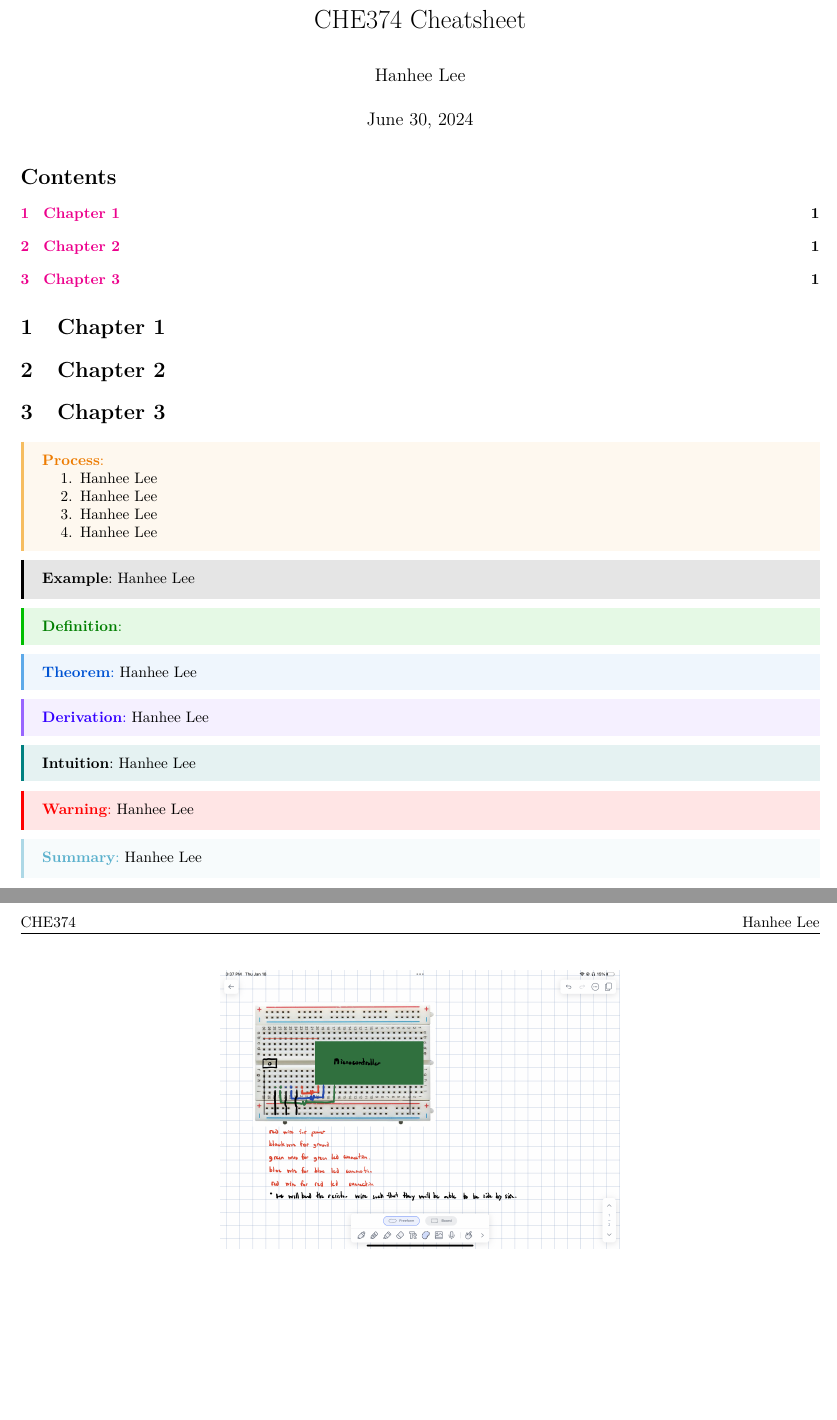
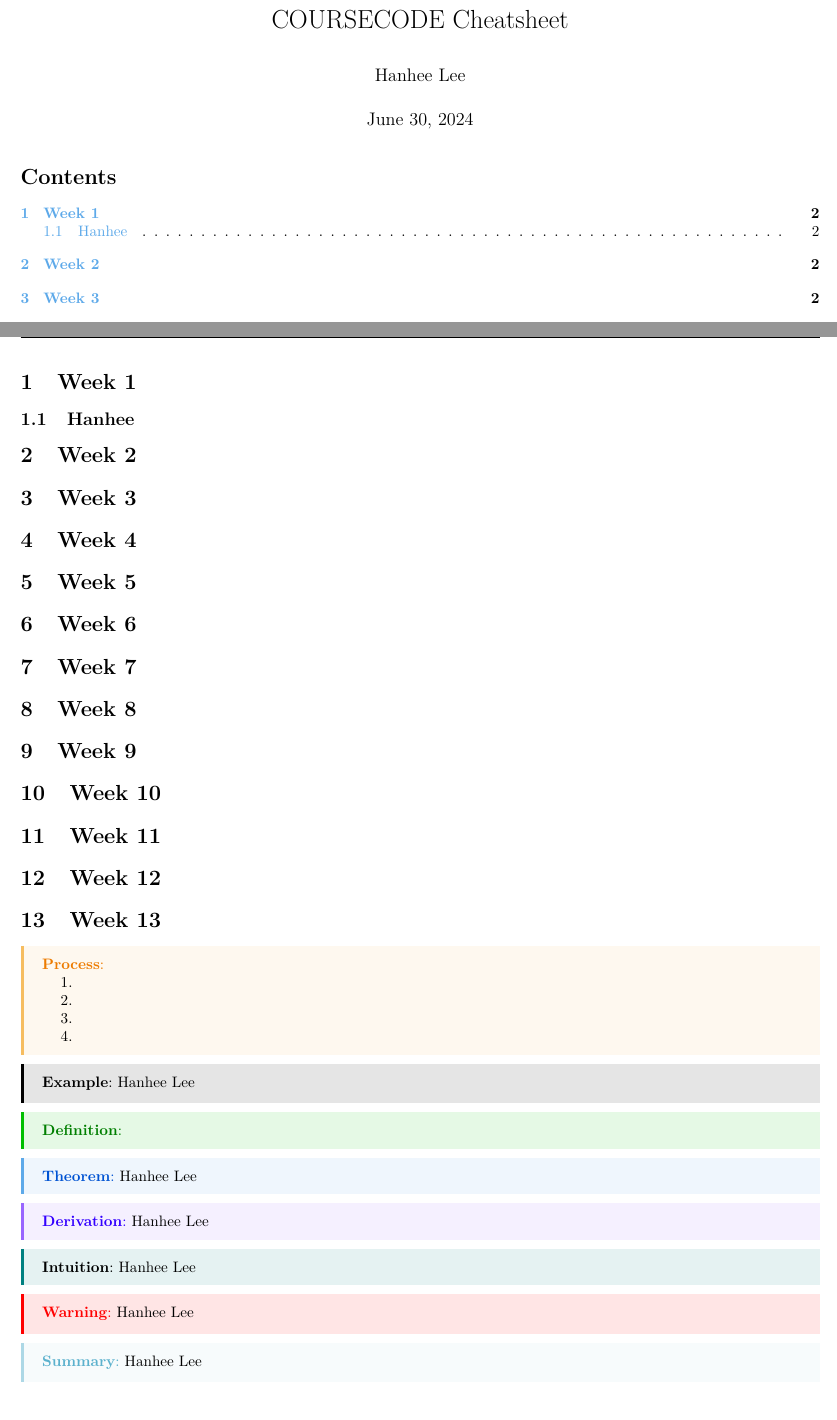
Before and after one commit to lee-hanhee/engsci_notes, a LaTeX document (01_Cheatsheet_Template.tex, which reads style.sty): two parts of pages 1 and 2 of 2 before the commit and two parts of pages 1 and 2 of 3 after it, joined at a grey line, cut so that both start at the same text, the shorter picture padded with empty space. Compiled offline with pdfLaTeX.

Commit message:
completed couse notes

```diff
--- a/01_Cheatsheet_Template.tex
+++ b/01_Cheatsheet_Template.tex
@@ -8,17 +8,28 @@
 \begin{document}
     \maketitle
     \tableofcontents
-    \section{Chapter 1}
-    \section{Chapter 2}
-    \section{Chapter 3}
+    \section{Week 1}
+    \subsection{Hanhee}
+    \section{Week 2}
+    \section{Week 3}
+    \section{Week 4}
+    \section{Week 5}
+    \section{Week 6}
+    \section{Week 7}
+    \section{Week 8}
+    \section{Week 9}
+    \section{Week 10}
+    \section{Week 11}
+    \section{Week 12}
+    \section{Week 13}
 
 % Process
 \begin{process}
     \begin{enumerate}
-        \item Hanhee Lee
-        \item Hanhee Lee
-        \item Hanhee Lee
-        \item Hanhee Lee
+        \item
+        \item
+        \item
+        \item
     \end{enumerate}
 \end{process}
 
--- a/style.sty
+++ b/style.sty
@@ -39,7 +39,7 @@
 \usepackage{hyperref}
 \hypersetup{
     colorlinks=true,
-    linkcolor=magenta,
+    linkcolor=my-blue,
 }
 
 %%%%%%%%%%%%%%%%%%%%%%%%%%%%%%%%%%%%%%%%%%%%%%%%%%%%%%%%%
```
Also changed, not shown: 01_Cheatsheet_Template.pdf, 01_Cheatsheet_Template.tex (4 more changed lines), 7 other files.
